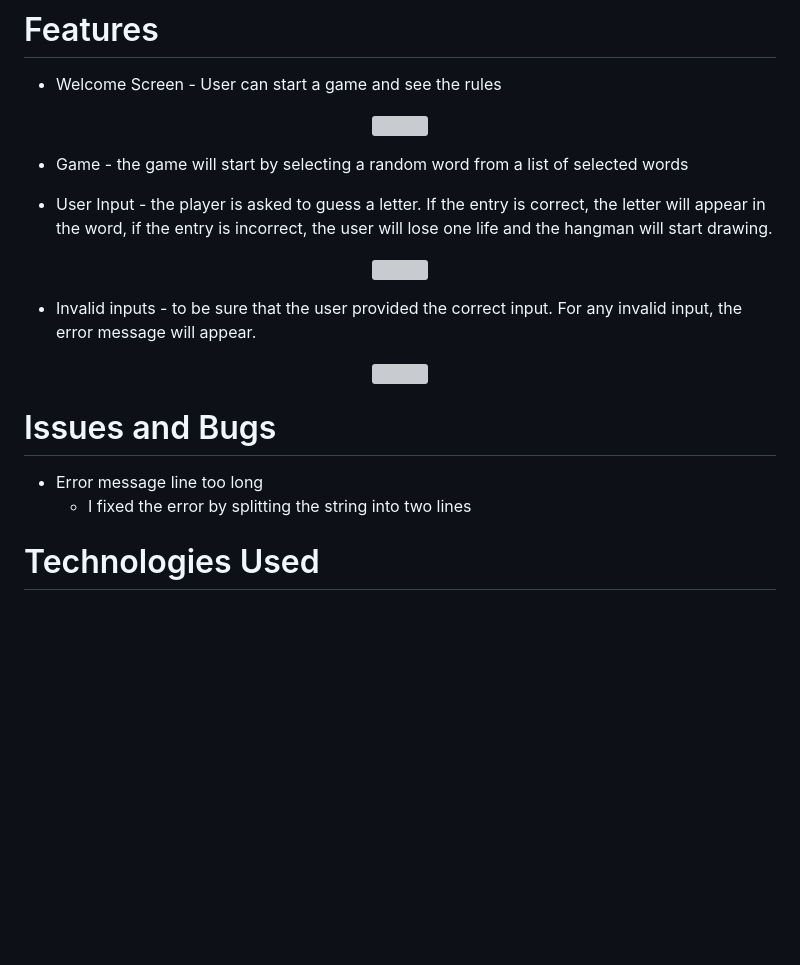
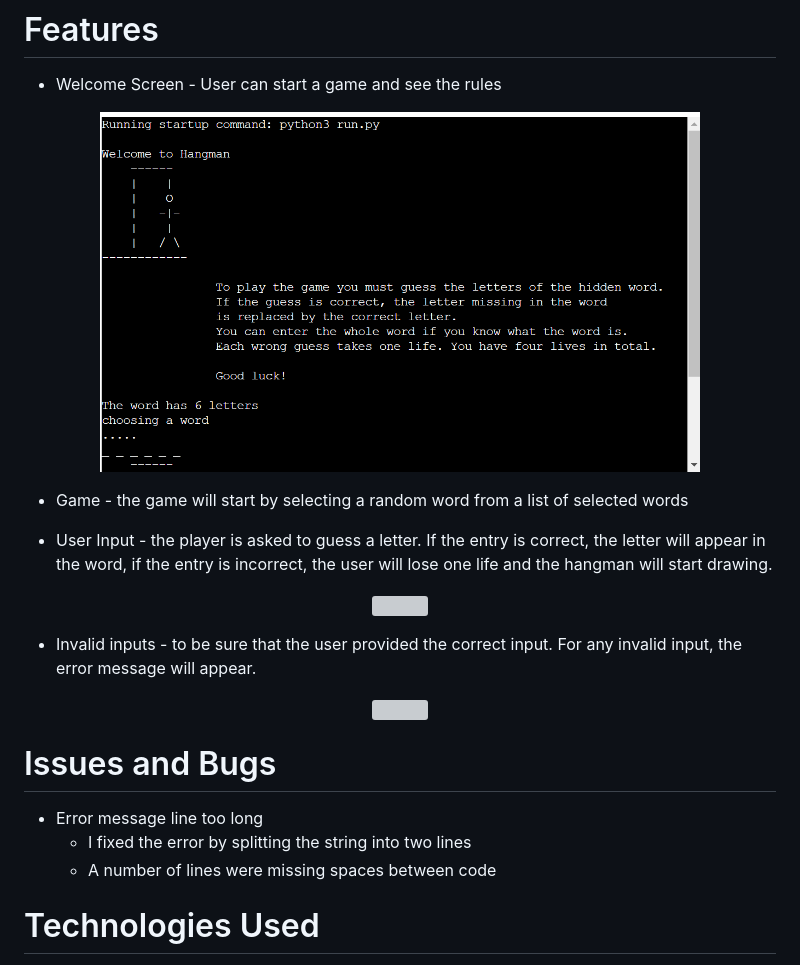
Before and after one commit to kosullivan7/project-3-hangman, a Markdown page: README.md, the part around the change printed below. Drawn GitHub-style; blank space fills up the shorter version; grey boxes are pictures that could not be loaded.

Commit message:
Add changes to readme file

```diff
--- a/README.md
+++ b/README.md
@@ -29,7 +29,7 @@ Game ends if the player correctly guesses all the letters of the missing word or
 - Welcome Screen - User can start a game and see the rules
 
 <p align="center">
-<img src="readme-assets/images/screenshot1.png" width="600px" height="400">
+<img src="readme-assets/screenshot1.png" width="600px" height="400">
 </p>
 
 - Game - the game will start by selecting a random word from a list of selected words
@@ -49,6 +49,7 @@ Game ends if the player correctly guesses all the letters of the missing word or
 # Issues and Bugs
  - Error message line too long
     - I fixed the error by splitting the string into two lines
+    - A number of lines were missing spaces between code
 
 # Technologies Used
 - Languages
```
Also changed, not shown: other parts of README.md (+6 -2 lines).
